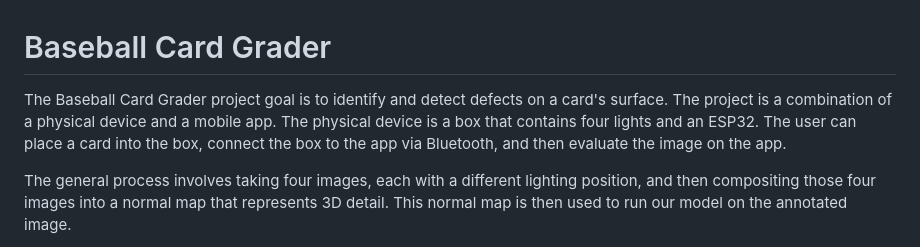
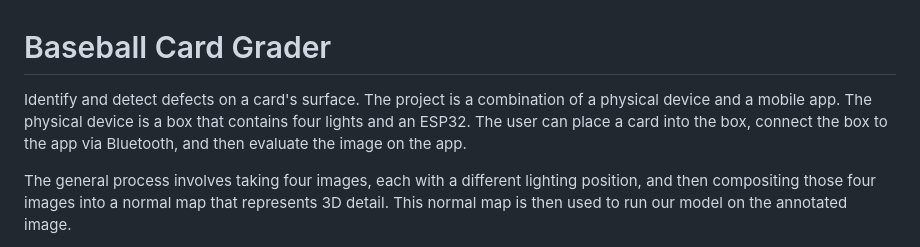
Before and after one commit to ChromeWax/BaseballCardGrader, a Markdown page: README.md, the part around the change. Rendered like a GitHub page.

Commit message:
Refine project description in README.md
Removed redundant introductory phrase about the project goal.

```diff
--- a/README.md
+++ b/README.md
@@ -1,6 +1,6 @@
 # Baseball Card Grader
 
-The Baseball Card Grader project goal is to identify and detect defects on a card's surface. The project is a combination of a physical device and a mobile app. The physical device is a box that contains four lights and an ESP32. The user can place a card into the box, connect the box to the app via Bluetooth, and then evaluate the image on the app.
+Identify and detect defects on a card's surface. The project is a combination of a physical device and a mobile app. The physical device is a box that contains four lights and an ESP32. The user can place a card into the box, connect the box to the app via Bluetooth, and then evaluate the image on the app.
 
 The general process involves taking four images, each with a different lighting position, and then compositing those four images into a normal map that represents 3D detail. This normal map is then used to run our model on the annotated image.
 
```
